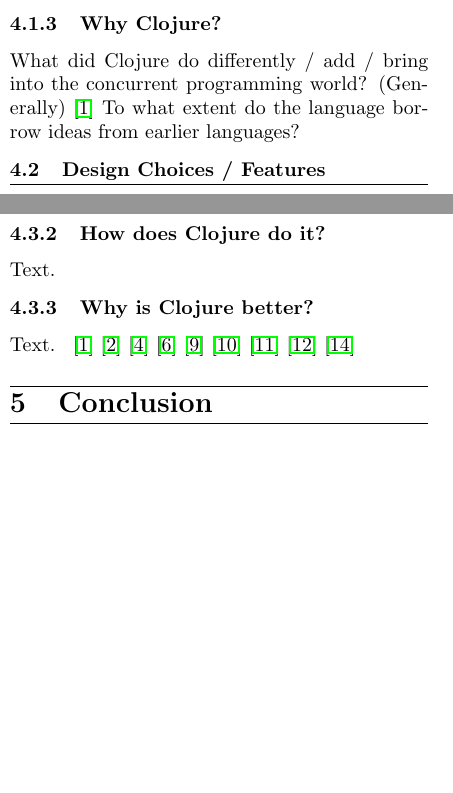
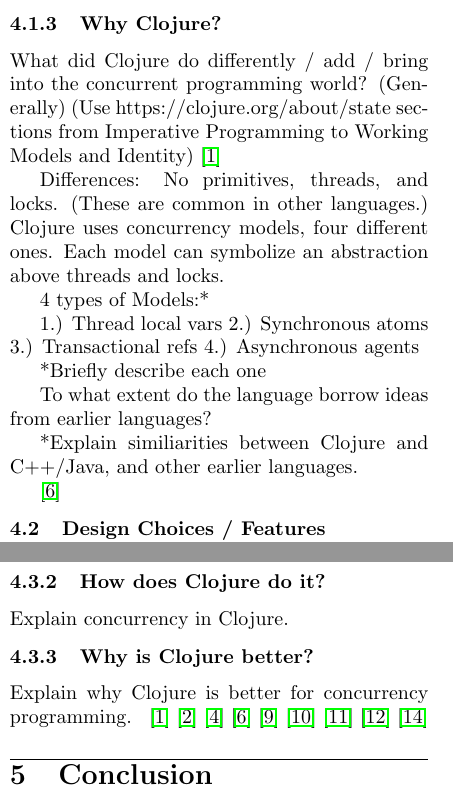
Before and after one commit to lapost48/Grad-PL-Paper, a LaTeX document (main.tex, which reads 4_clojure.tex): two parts of the columns of pages 3 and 4 of 5, joined at a grey line, cut so that both start at the same text, the shorter picture padded with empty space. Compiled offline with pdfLaTeX.

Commit message:
added why choose Clojure? content

```diff
--- a/4_clojure.tex
+++ b/4_clojure.tex
@@ -13,8 +13,27 @@
 
 \subsubsection{Why Clojure?}
 
-    What did Clojure do differently / add / bring into the concurrent programming world? (Generally) \cite{website:clojure-lang-reference}
+    What did Clojure do differently / add / bring into the concurrent programming world? (Generally)
+        (Use https://clojure.org/about/state sections from Imperative Programming to Working Models and Identity)
+        \cite{website:clojure-lang-reference}
+
+    Differences: No primitives, threads, and locks. (These are common in other languages.) Clojure uses concurrency models, four different ones. Each model can symbolize an abstraction above threads and locks.
+
+    4 types of Models:*
+
+    1.) Thread local vars
+    2.) Synchronous atoms
+    3.) Transactional refs
+    4.) Asynchronous agents
+
+    *Briefly describe each one
+
     To what extent do the language borrow ideas from earlier languages?
+
+    *Explain similiarities between Clojure and C++/Java, and other earlier languages.
+
+    \cite{galpin_2010}
+
 
 \subsection{Design Choices / Features}
 
@@ -71,8 +90,8 @@
 
 \subsubsection{How does Clojure do it?}
 
-    Text.
+    Explain concurrency in Clojure.
 
 \subsubsection{Why is Clojure better?}
 
-    Text.
+    Explain why Clojure is better for concurrency programming.
```
Also changed, not shown: 4_clojure.tex (2 more changed lines).
